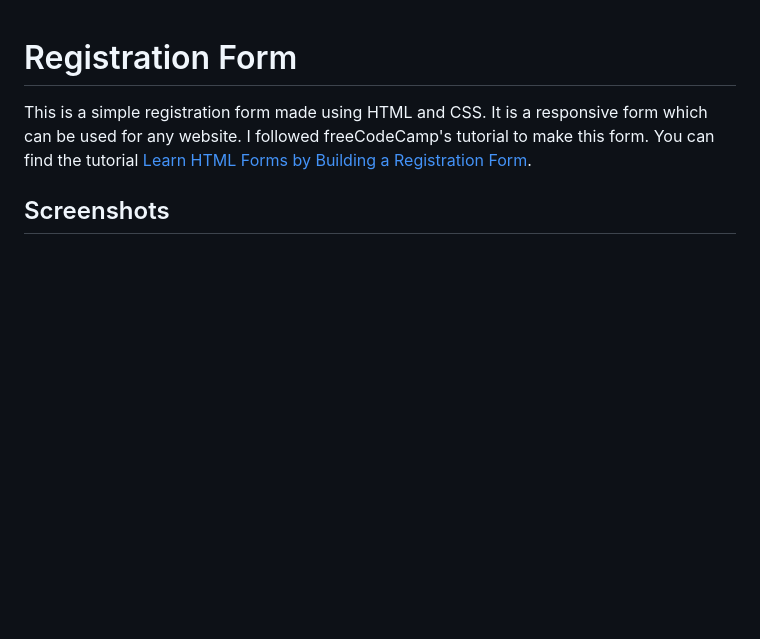
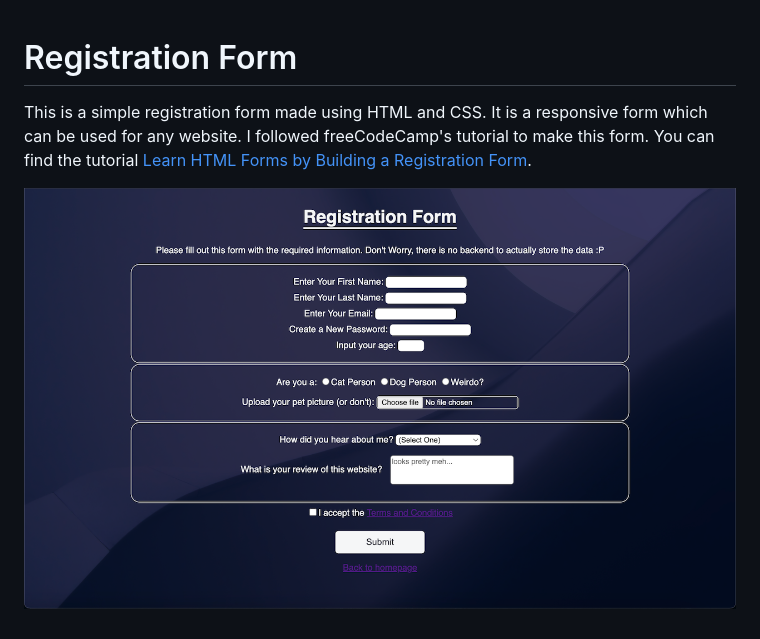
Before and after one commit to ChiragAgg5k/spot-track, a Markdown page: registration-form/ReadMe.md, the part around the change. Drawn GitHub-style; pictures changed too: registration-form/assets/thumbnail.png (added); blank space fills up the shorter version.

```diff
--- a/registration-form/ReadMe.md
+++ b/registration-form/ReadMe.md
@@ -2,4 +2,4 @@
 
 This is a simple registration form made using HTML and CSS. It is a responsive form which can be used for any website. I followed freeCodeCamp's tutorial to make this form. You can find the tutorial [Learn HTML Forms by Building a Registration Form](https://www.freecodecamp.org/learn/2022/responsive-web-design/#learn-html-forms-by-building-a-registration-form).
 
-## Screenshots
+![Thumbnail](assets/thumbnail.png)
```
Also changed, not shown: registration-form/assets/background.jpg (renamed from registration-form/background.jpg), 4 other files.
